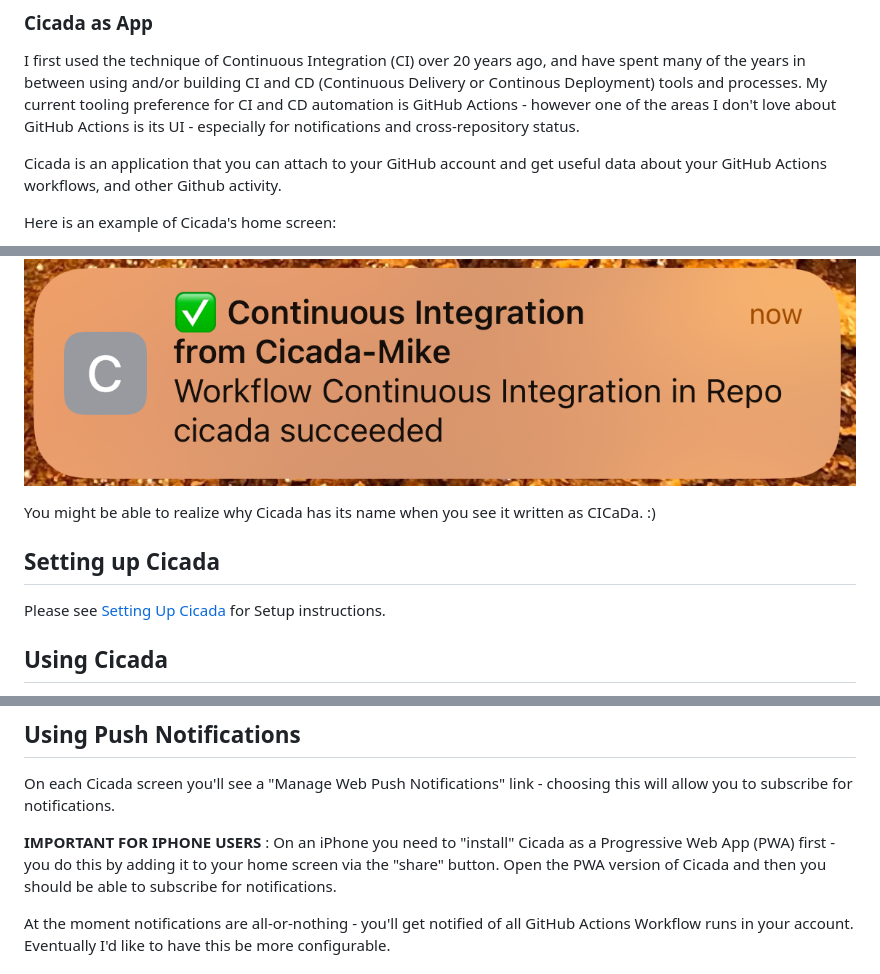
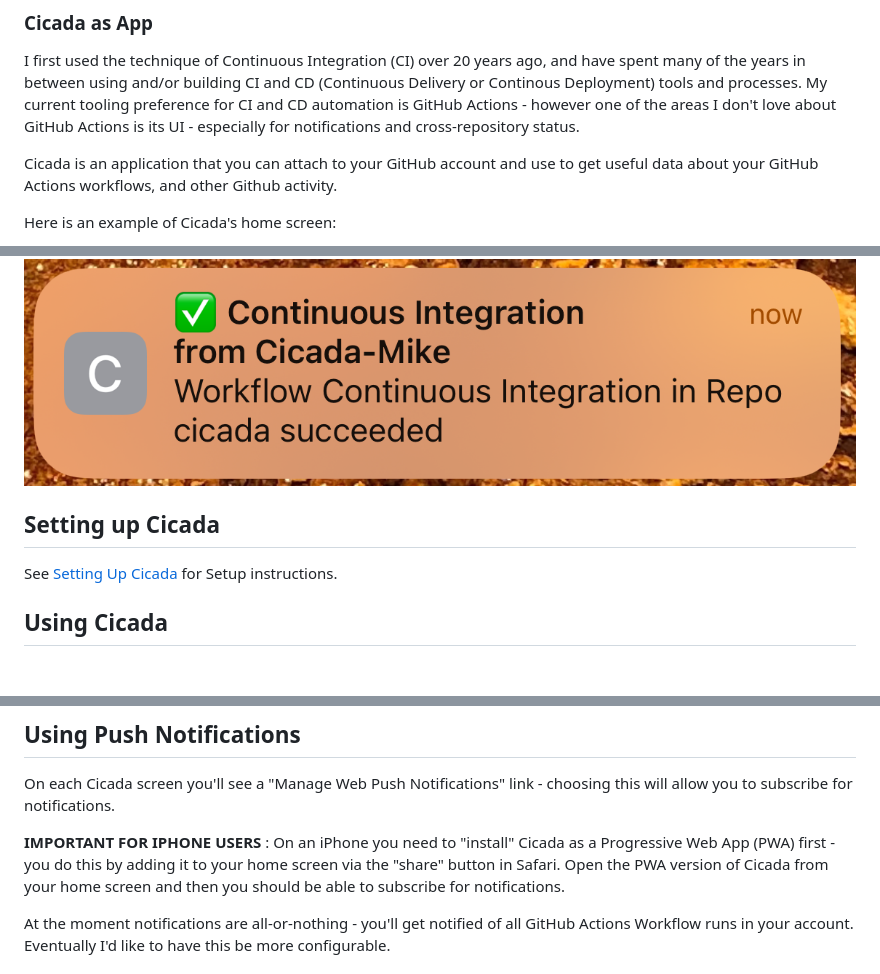
Before and after one commit to symphoniacloud/cicada, a Markdown page: README.md, 3 parts joined by grey strips. Rendered like a GitHub page; blank space fills up the shorter version.

```diff
--- a/README.md
+++ b/README.md
@@ -29,7 +29,7 @@ I first used the technique of Continuous Integration (CI) over 20 years ago, and
 using and/or building CI and CD (Continuous Delivery or Continous Deployment) tools and processes. My current tooling preference for CI and CD
 automation is GitHub Actions - however one of the areas I don't love about GitHub Actions is its UI - especially for notifications and cross-repository status.
 
-Cicada is an application that you can attach to your GitHub account and get useful data about your GitHub Actions workflows, and other
+Cicada is an application that you can attach to your GitHub account and use to get useful data about your GitHub Actions workflows, and other
 Github activity.
 
 Here is an example of Cicada's home screen:
@@ -47,11 +47,9 @@ Here's what a notification looks like on my iPhone:
 
 ![img.png](docs/images/webPushiPhoneExample.png)
 
-You might be able to realize why Cicada has its name when you see it written as CICaDa. :)
-
 ## Setting up Cicada
 
-Please see [Setting Up Cicada](docs/SettingUpCicada.md) for Setup instructions.
+See [Setting Up Cicada](docs/SettingUpCicada.md) for Setup instructions.
 
 ## Using Cicada
 
@@ -67,7 +65,8 @@ Now try logging in - click the "login with your GitHub user" link. You'll go thr
 On each Cicada screen you'll see a "Manage Web Push Notifications" link - choosing this will allow you to subscribe for notifications.
 
 **IMPORTANT FOR IPHONE USERS** :
-On an iPhone you need to "install" Cicada as a Progressive Web App (PWA) first - you do this by adding it to your home screen via the "share" button. Open the PWA version of Cicada and then you should be able to subscribe for notifications.
+On an iPhone you need to "install" Cicada as a Progressive Web App (PWA) first - you do this by adding it to your home screen via the "share" button in Safari.
+Open the PWA version of Cicada from your home screen and then you should be able to subscribe for notifications.
 
 At the moment notifications are all-or-nothing - you'll get notified of all GitHub Actions Workflow runs in your account. Eventually I'd like to have this be more configurable.
 
```
Also changed, not shown: docs/SettingUpCicada.md (+5 -5 lines).
